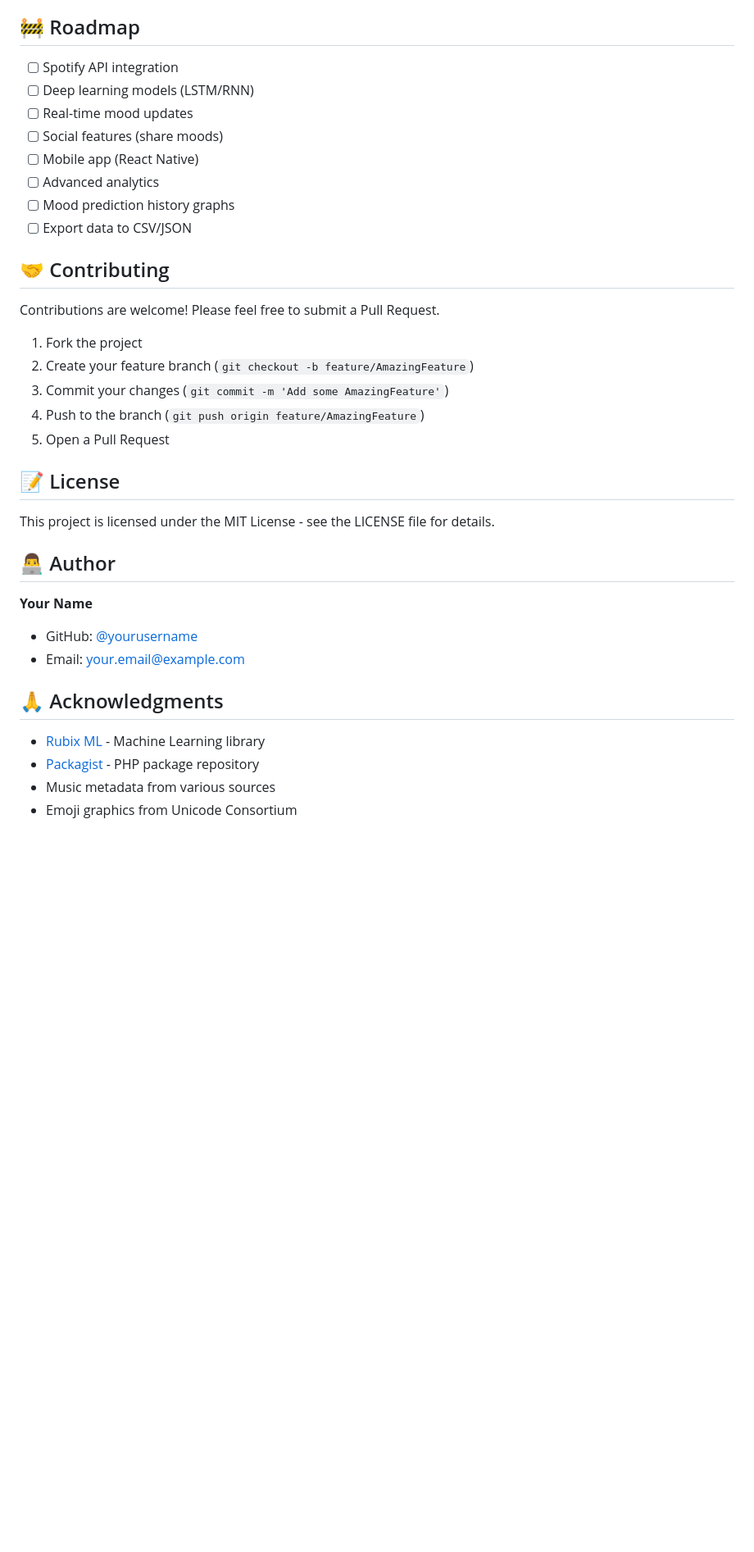
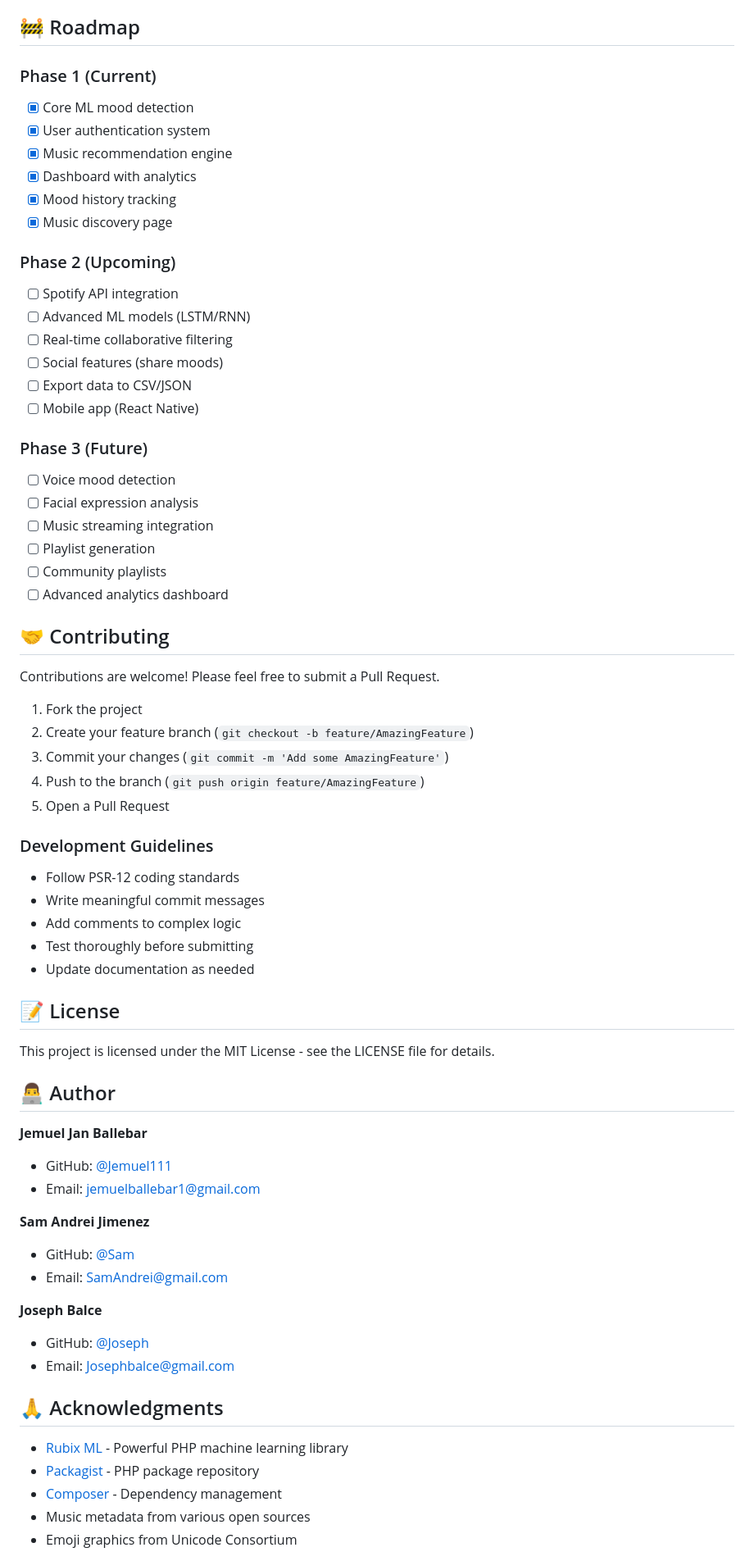
Before and after one commit to Jemuel111/Moodtune, a Markdown page: README.md, the part around the change printed below. Shown: that part at 82% size. Drawn GitHub-style; blank space fills up the shorter version.

```diff
--- a/README.md
+++ b/README.md
@@ -316,14 +364,29 @@ http://localhost/moodtune/public/landing.php
 
 ## 🚧 Roadmap
 
+### Phase 1 (Current)
+- [x] Core ML mood detection
+- [x] User authentication system
+- [x] Music recommendation engine
+- [x] Dashboard with analytics
+- [x] Mood history tracking
+- [x] Music discovery page
+
+### Phase 2 (Upcoming)
 - [ ] Spotify API integration
-- [ ] Deep learning models (LSTM/RNN)
-- [ ] Real-time mood updates
+- [ ] Advanced ML models (LSTM/RNN)
+- [ ] Real-time collaborative filtering
 - [ ] Social features (share moods)
+- [ ] Export data to CSV/JSON
 - [ ] Mobile app (React Native)
-- [ ] Advanced analytics
-- [ ] Mood prediction history graphs
-- [ ] Export data to CSV/JSON
+
+### Phase 3 (Future)
+- [ ] Voice mood detection
+- [ ] Facial expression analysis
+- [ ] Music streaming integration
+- [ ] Playlist generation
+- [ ] Community playlists
+- [ ] Advanced analytics dashboard
 
 ## 🤝 Contributing
 
@@ -335,19 +398,36 @@ Contributions are welcome! Please feel free to submit a Pull Request.
 4. Push to the branch (`git push origin feature/AmazingFeature`)
 5. Open a Pull Request
 
+### Development Guidelines
+
+- Follow PSR-12 coding standards
+- Write meaningful commit messages
+- Add comments to complex logic
+- Test thoroughly before submitting
+- Update documentation as needed
+
 ## 📝 License
 
 This project is licensed under the MIT License - see the LICENSE file for details.
 
 ## 👨‍💻 Author
 
-**Your Name**
-- GitHub: [@yourusername](https://github.com/yourusername)
-- Email: your.email@example.com
+**Jemuel Jan Ballebar**
+- GitHub: [@Jemuel111](https://github.com/Jemuel111)
+- Email: jemuelballebar1@gmail.com
+
+**Sam Andrei Jimenez**
+- GitHub: [@Sam](https://github.com/Sam)
+- Email: SamAndrei@gmail.com
+
+**Joseph Balce**
+- GitHub: [@Joseph](https://github.com/Jospeh)
+- Email: Josephbalce@gmail.com
 
 ## 🙏 Acknowledgments
 
-- [Rubix ML](https://rubixml.github.io/ML/) - Machine Learning library
+- [Rubix ML](https://rubixml.github.io/ML/) - Powerful PHP machine learning library
 - [Packagist](https://packagist.org/) - PHP package repository
-- Music metadata from various sources
+- [Composer](https://getcomposer.org/) - Dependency management
+- Music metadata from various open sources
 - Emoji graphics from Unicode Consortium
```
Also changed, not shown: other parts of README.md (+186 -67 lines).
